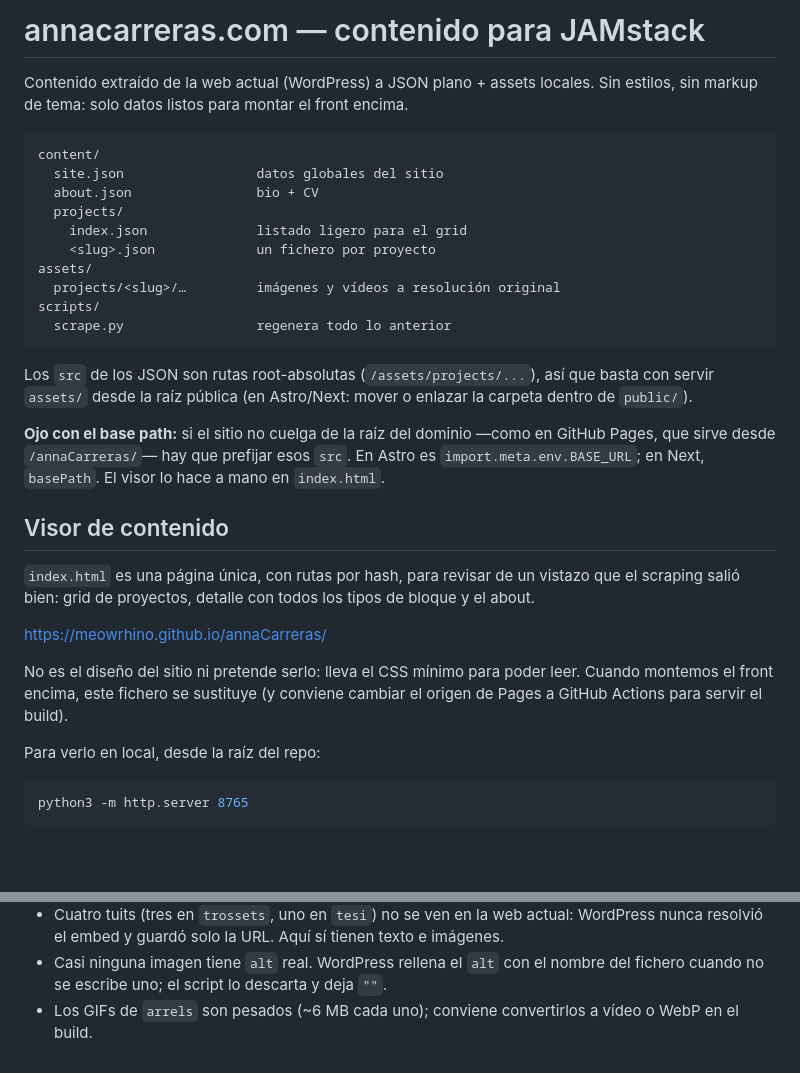
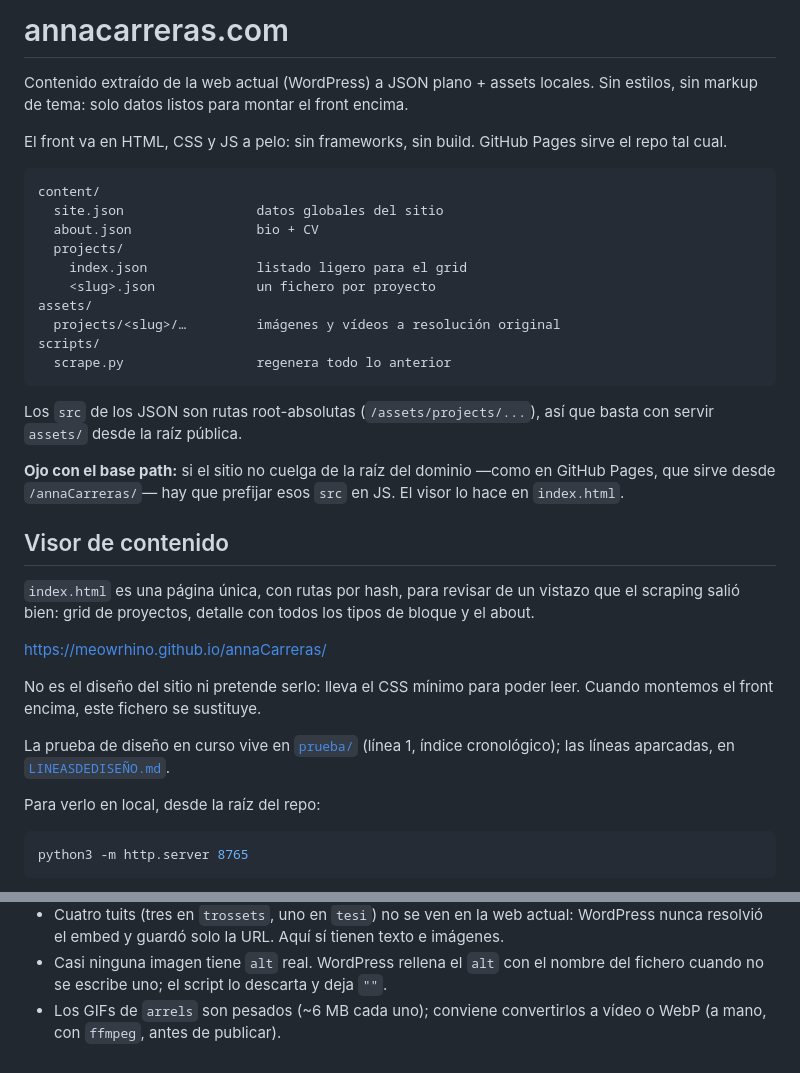
Before and after one commit to meowrhino/annaCarreras, a Markdown page: README.md, 2 parts joined by grey strips. Rendered like a GitHub page; blank space fills up the shorter version.

Commit message:
Front sin frameworks: quitar Astro/Next del README
El front va en HTML, CSS y JS a pelo, sin build. GitHub Pages sirve el repo
tal cual, así que tampoco hace falta pasar Pages a Actions.

Co-Authored-By: Claude Opus 5.5 <noreply@anthropic.com>

````diff
--- a/README.md
+++ b/README.md
@@ -1,7 +1,10 @@
-# annacarreras.com — contenido para JAMstack
+# annacarreras.com
 
 Contenido extraído de la web actual (WordPress) a JSON plano + assets locales.
 Sin estilos, sin markup de tema: solo datos listos para montar el front encima.
+
+El front va en HTML, CSS y JS a pelo: sin frameworks, sin build. GitHub Pages
+sirve el repo tal cual.
 
 ```
 content/
@@ -17,13 +20,11 @@ scripts/
 ```
 
 Los `src` de los JSON son rutas root-absolutas (`/assets/projects/...`), así que
-basta con servir `assets/` desde la raíz pública (en Astro/Next: mover o
-enlazar la carpeta dentro de `public/`).
+basta con servir `assets/` desde la raíz pública.
 
 **Ojo con el base path:** si el sitio no cuelga de la raíz del dominio —como en
-GitHub Pages, que sirve desde `/annaCarreras/`— hay que prefijar esos `src`. En
-Astro es `import.meta.env.BASE_URL`; en Next, `basePath`. El visor lo hace a
-mano en `index.html`.
+GitHub Pages, que sirve desde `/annaCarreras/`— hay que prefijar esos `src` en
+JS. El visor lo hace en `index.html`.
 
 ## Visor de contenido
 
@@ -34,8 +35,10 @@ bloque y el about.
 <https://meowrhino.github.io/annaCarreras/>
 
 No es el diseño del sitio ni pretende serlo: lleva el CSS mínimo para poder
-leer. Cuando montemos el front encima, este fichero se sustituye (y conviene
-cambiar el origen de Pages a GitHub Actions para servir el build).
+leer. Cuando montemos el front encima, este fichero se sustituye.
+
+La prueba de diseño en curso vive en [`prueba/`](prueba/) (línea 1, índice
+cronológico); las líneas aparcadas, en [`LINEASDEDISEÑO.md`](LINEASDEDISEÑO.md).
 
 Para verlo en local, desde la raíz del repo:
 
@@ -164,4 +167,4 @@ línea entera, año incluido.
 - Casi ninguna imagen tiene `alt` real. WordPress rellena el `alt` con el nombre
   del fichero cuando no se escribe uno; el script lo descarta y deja `""`.
 - Los GIFs de `arrels` son pesados (~6 MB cada uno); conviene convertirlos a
-  vídeo o WebP en el build.
+  vídeo o WebP (a mano, con `ffmpeg`, antes de publicar).
````
